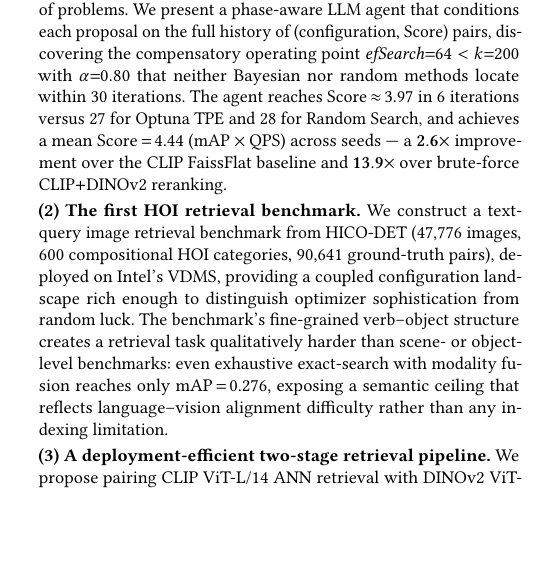
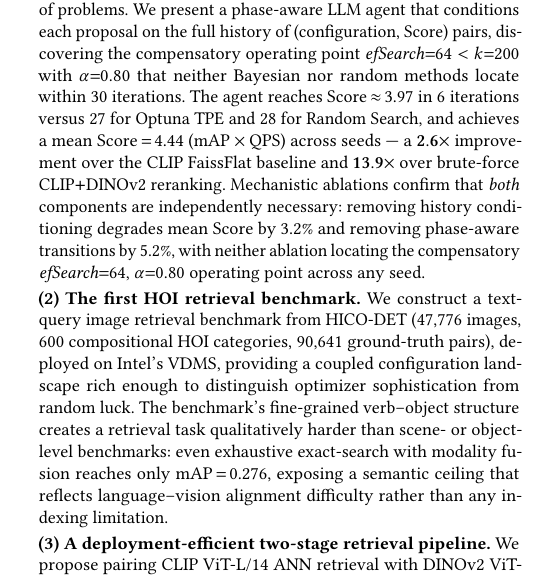
Before and after one commit to shahrzadesmat/Agentic_VDMS, a LaTeX paper (main.tex): part of one column of page 2 of 14, cut so that both start at the same text, the shorter picture padded with empty space. Compiled offline with pdfLaTeX.

Commit message:
Add mechanistic ablation clause to C1 (−3.2% no-history, −5.2% no-phases)

```diff
--- a/main.tex
+++ b/main.tex
@@ -270,6 +270,11 @@ and 28 for Random Search, and achieves a mean Score\,$=$\,4.44
 ($\text{mAP} \times \text{QPS}$) across seeds --- a $\mathbf{2.6\times}$
 improvement over the CLIP FaissFlat baseline and $\mathbf{13.9\times}$ over
 brute-force CLIP$+$DINOv2 reranking.
+Mechanistic ablations confirm that \emph{both} components are independently
+necessary: removing history conditioning degrades mean Score by 3.2\% and
+removing phase-aware transitions by 5.2\%, with neither ablation locating the
+compensatory $\mathit{efSearch}{=}64$, $\alpha{=}0.80$ operating point across
+any seed.
 
 \smallskip
 \noindent\textbf{(2) The first HOI retrieval benchmark.}
```
